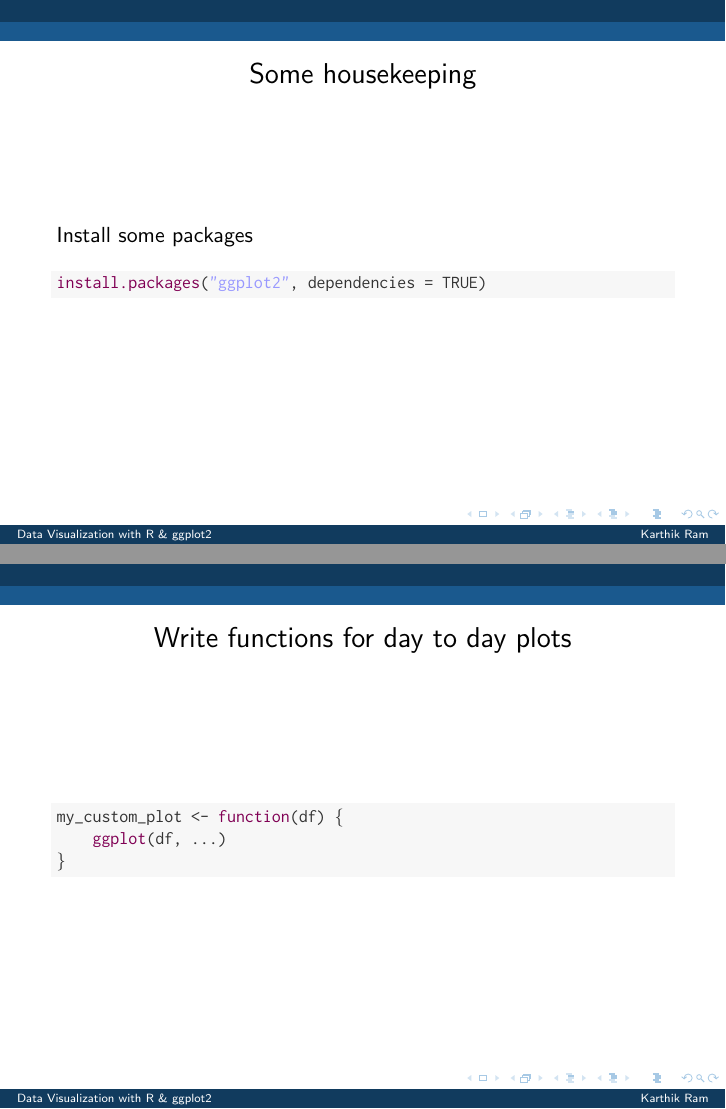
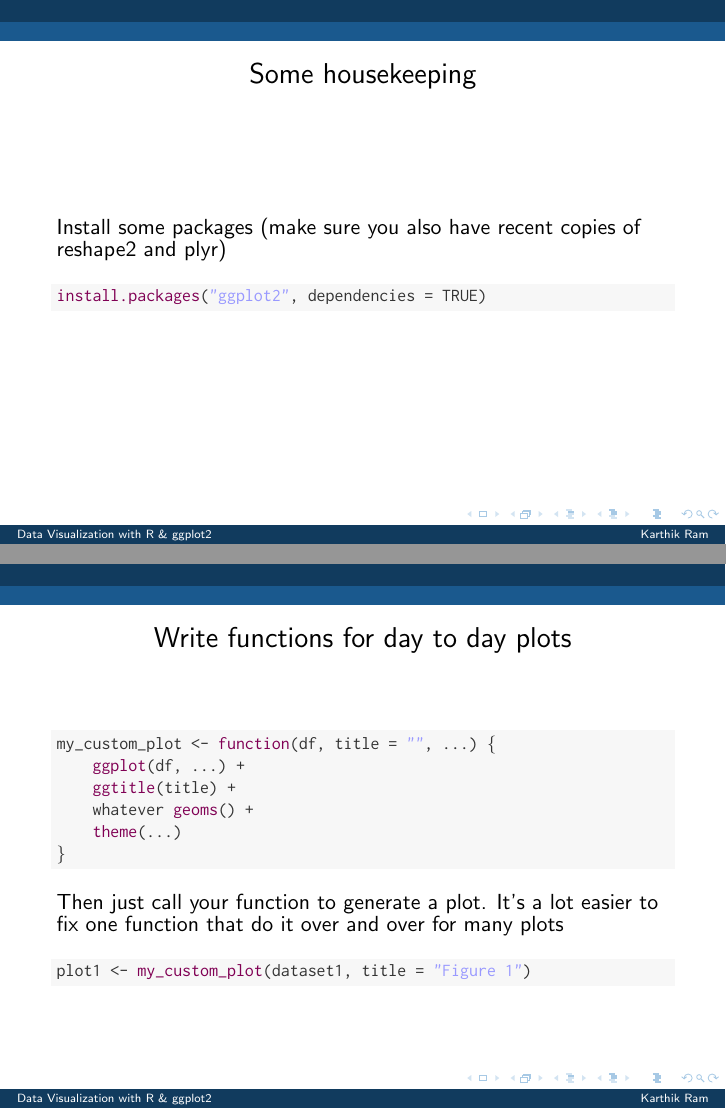
Before and after one commit to karthik/ggplot-lecture, LaTeX slides (ggplot.tex): pages 3 and 59 of 67, joined at a grey line. The pictures show the PDF file ggplot.pdf that the author committed with the source.

Commit message:
Fleshed out the functions example on someones request

```diff
--- a/ggplot.tex
+++ b/ggplot.tex
@@ -88,7 +88,7 @@
 % --------------------------------------------------------------
 \begin{frame}[fragile]
 \frametitle{Some housekeeping}
-Install some packages
+Install some packages (make sure you also have recent copies of reshape2 and plyr)
 \begin{knitrout}\footnotesize
 \definecolor{shadecolor}{rgb}{0.969, 0.969, 0.969}\color{fgcolor}\begin{kframe}
 \begin{alltt}
@@ -856,12 +856,28 @@ axis.title.y = \hlfunctioncall{element_text}(angle = 0))
 \begin{knitrout}\footnotesize
 \definecolor{shadecolor}{rgb}{0.969, 0.969, 0.969}\color{fgcolor}\begin{kframe}
 \begin{alltt}
-my_custom_plot <- \hlfunctioncall{function}(df) \{
-    \hlfunctioncall{ggplot}(df, ...)
+my_custom_plot <- \hlfunctioncall{function}(df, title = \hlstring{""}, ...) \{
+    \hlfunctioncall{ggplot}(df, ...) +
+    \hlfunctioncall{ggtitle}(title) +
+    whatever \hlfunctioncall{geoms}() +
+    \hlfunctioncall{theme}(...)
 \}
 \end{alltt}
 \end{kframe}
 \end{knitrout}
+
+
+Then just call your function to generate a plot.
+It's a lot easier to fix one function that do it over and over for many plots
+\begin{knitrout}\footnotesize
+\definecolor{shadecolor}{rgb}{0.969, 0.969, 0.969}\color{fgcolor}\begin{kframe}
+\begin{alltt}
+plot1 <- \hlfunctioncall{my_custom_plot}(dataset1, title = \hlstring{"Figure 1"})
+\end{alltt}
+\end{kframe}
+\end{knitrout}
+
+
 
 \end{frame}
 
```
Also changed, not shown: ggplot.pdf, ggplot.tex (2 more changed lines), 1 other file.
